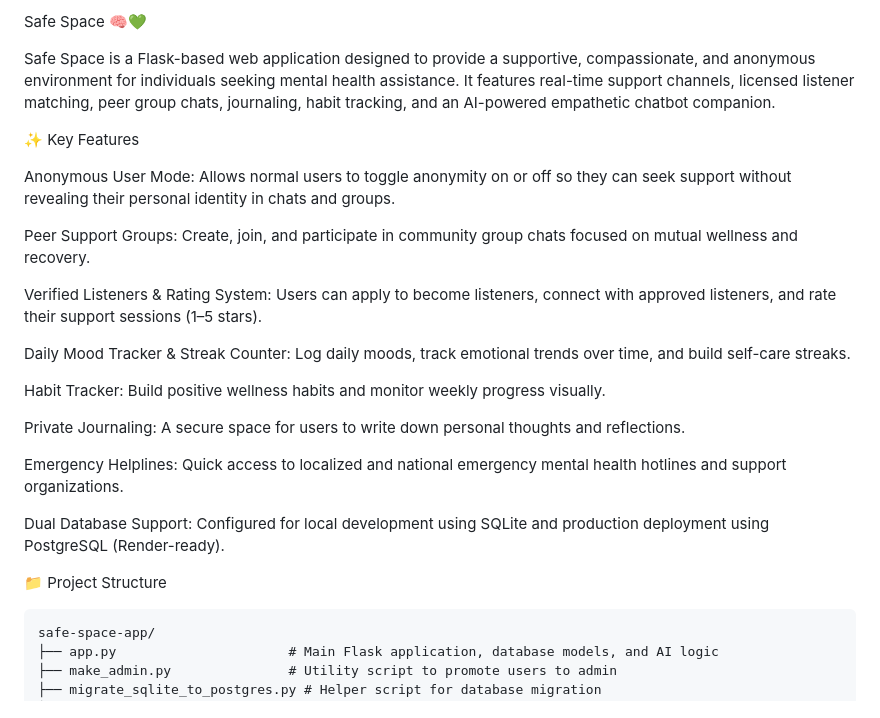
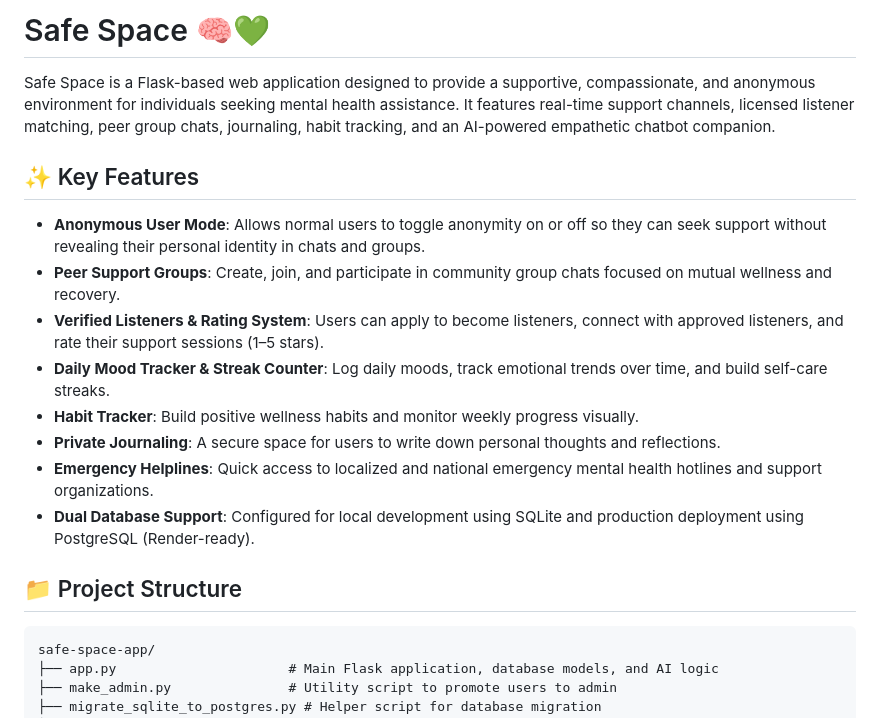
Before and after one commit to aframusarratdiya/Safe-Space, a Markdown page: README.md, the part around one of its changes. GitHub-like rendering.

````diff
--- a/README.md
+++ b/README.md
@@ -1,26 +1,20 @@
-Safe Space 🧠💚
+# Safe Space 🧠💚
 
 Safe Space is a Flask-based web application designed to provide a supportive, compassionate, and anonymous environment for individuals seeking mental health assistance. It features real-time support channels, licensed listener matching, peer group chats, journaling, habit tracking, and an AI-powered empathetic chatbot companion.
 
-✨ Key Features
+## ✨ Key Features
 
-Anonymous User Mode: Allows normal users to toggle anonymity on or off so they can seek support without revealing their personal identity in chats and groups.
+* **Anonymous User Mode**: Allows normal users to toggle anonymity on or off so they can seek support without revealing their personal identity in chats and groups.
+* **Peer Support Groups**: Create, join, and participate in community group chats focused on mutual wellness and recovery.
+* **Verified Listeners & Rating System**: Users can apply to become listeners, connect with approved listeners, and rate their support sessions (1–5 stars).
+* **Daily Mood Tracker & Streak Counter**: Log daily moods, track emotional trends over time, and build self-care streaks.
+* **Habit Tracker**: Build positive wellness habits and monitor weekly progress visually.
+* **Private Journaling**: A secure space for users to write down personal thoughts and reflections.
+* **Emergency Helplines**: Quick access to localized and national emergency mental health hotlines and support organizations.
+* **Dual Database Support**: Configured for local development using SQLite and production deployment using PostgreSQL (Render-ready).
 
-Peer Support Groups: Create, join, and participate in community group chats focused on mutual wellness and recovery.
+## 📁 Project Structure
 
-Verified Listeners & Rating System: Users can apply to become listeners, connect with approved listeners, and rate their support sessions (1–5 stars).
-
-Daily Mood Tracker & Streak Counter: Log daily moods, track emotional trends over time, and build self-care streaks.
-
-Habit Tracker: Build positive wellness habits and monitor weekly progress visually.
-
-Private Journaling: A secure space for users to write down personal thoughts and reflections.
-
-Emergency Helplines: Quick access to localized and national emergency mental health hotlines and support organizations.
-
-Dual Database Support: Configured for local development using SQLite and production deployment using PostgreSQL (Render-ready).
-
-📁 Project Structure
 ```text
 safe-space-app/
 ├── app.py                      # Main Flask application, database models, and AI logic
````
Also changed, not shown: other parts of README.md (+0 -1 lines).
